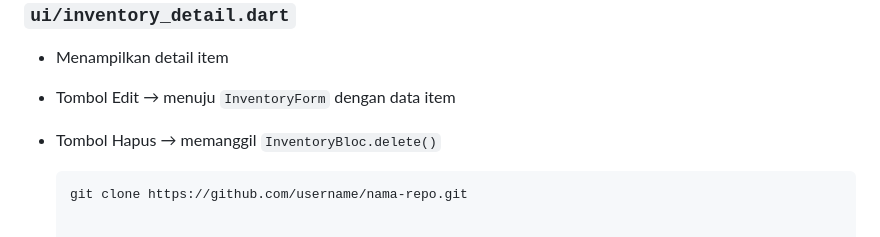
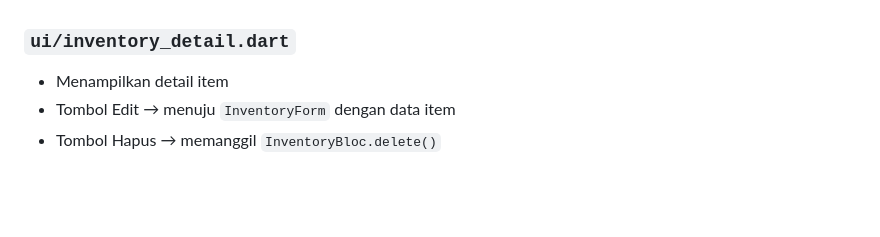
Before and after one commit to kelpsshake/Responsi-2-Mobile-Paket-2-H1D023051, a Markdown page: README.md, the part around the change. Rendered like a GitHub page; blank space fills up the shorter version.

````diff
--- a/README.md
+++ b/README.md
@@ -91,6 +91,3 @@ Mengelola data inventaris:
 - Menampilkan detail item
 - Tombol Edit → menuju `InventoryForm` dengan data item
 - Tombol Hapus → memanggil `InventoryBloc.delete()`
-
-   ```bash
-   git clone https://github.com/username/nama-repo.git
````
